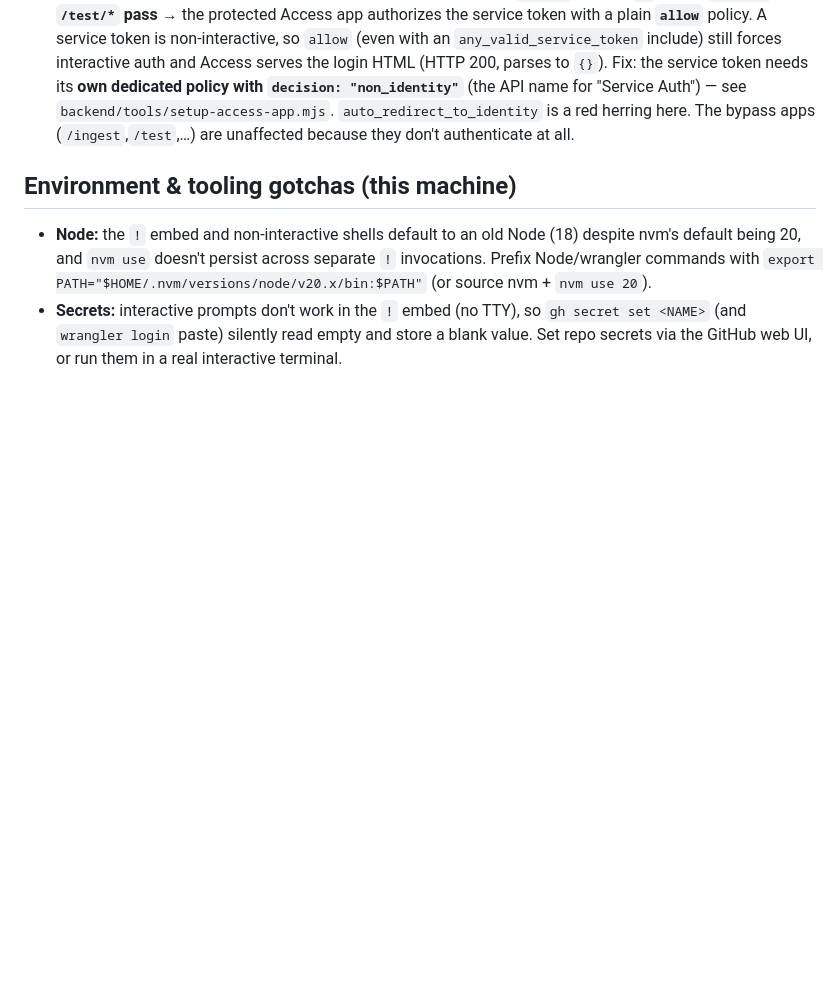
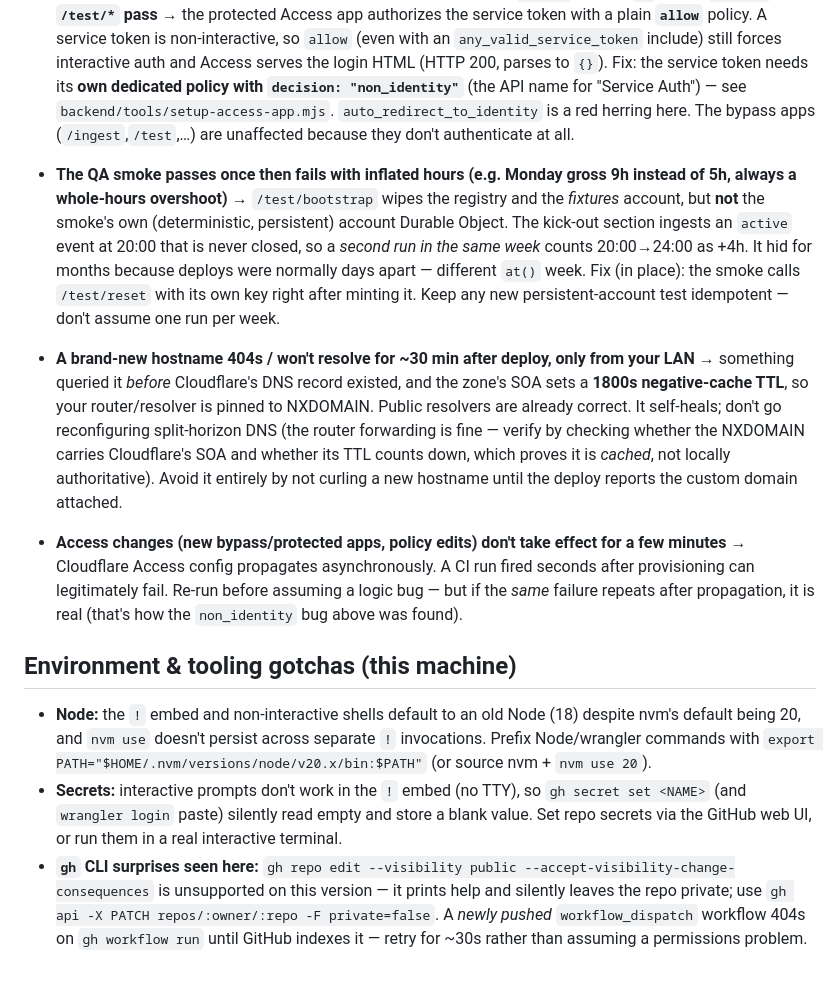
Before and after one commit to jvuori/flexitracker, a Markdown page: CLAUDE.md, the part around one of its changes. Drawn GitHub-style; blank space fills up the shorter version.

```diff
--- a/CLAUDE.md
+++ b/CLAUDE.md
@@ -146,6 +176,29 @@ This project MUST never incur any charge — not now, not after any trial or 12-
   herring here. The bypass apps (`/ingest`,`/test`,…) are unaffected because
   they don't authenticate at all.
 
+- **The QA smoke passes once then fails with inflated hours (e.g. Monday gross 9h
+  instead of 5h, always a whole-hours overshoot)** → `/test/bootstrap` wipes the
+  registry and the *fixtures* account, but **not** the smoke's own (deterministic,
+  persistent) account Durable Object. The kick-out section ingests an `active`
+  event at 20:00 that is never closed, so a *second run in the same week* counts
+  20:00→24:00 as +4h. It hid for months because deploys were normally days apart —
+  different `at()` week. Fix (in place): the smoke calls `/test/reset` with its own
+  key right after minting it. Keep any new persistent-account test idempotent —
+  don't assume one run per week.
+- **A brand-new hostname 404s / won't resolve for ~30 min after deploy, only from
+  your LAN** → something queried it *before* Cloudflare's DNS record existed, and
+  the zone's SOA sets a **1800s negative-cache TTL**, so your router/resolver is
+  pinned to NXDOMAIN. Public resolvers are already correct. It self-heals; don't go
+  reconfiguring split-horizon DNS (the router forwarding is fine — verify by
+  checking whether the NXDOMAIN carries Cloudflare's SOA and whether its TTL counts
+  down, which proves it is *cached*, not locally authoritative). Avoid it entirely
+  by not curling a new hostname until the deploy reports the custom domain attached.
+- **Access changes (new bypass/protected apps, policy edits) don't take effect for
+  a few minutes** → Cloudflare Access config propagates asynchronously. A CI run
+  fired seconds after provisioning can legitimately fail. Re-run before assuming a
+  logic bug — but if the *same* failure repeats after propagation, it is real
+  (that's how the `non_identity` bug above was found).
+
 ## Environment & tooling gotchas (this machine)
 
 - **Node:** the `!` embed and non-interactive shells default to an old Node (18)
@@ -156,3 +209,9 @@ This project MUST never incur any charge — not now, not after any trial or 12-
   `gh secret set <NAME>` (and `wrangler login` paste) silently read empty and
   store a blank value. Set repo secrets via the GitHub web UI, or run them in a
   real interactive terminal.
+- **`gh` CLI surprises seen here:** `gh repo edit --visibility public
+  --accept-visibility-change-consequences` is unsupported on this version — it
+  prints help and silently leaves the repo private; use
+  `gh api -X PATCH repos/:owner/:repo -F private=false`. A *newly pushed*
+  `workflow_dispatch` workflow 404s on `gh workflow run` until GitHub indexes it —
+  retry for ~30s rather than assuming a permissions problem.
```
Also changed, not shown: other parts of CLAUDE.md (+35 -5 lines), 2 other files.
